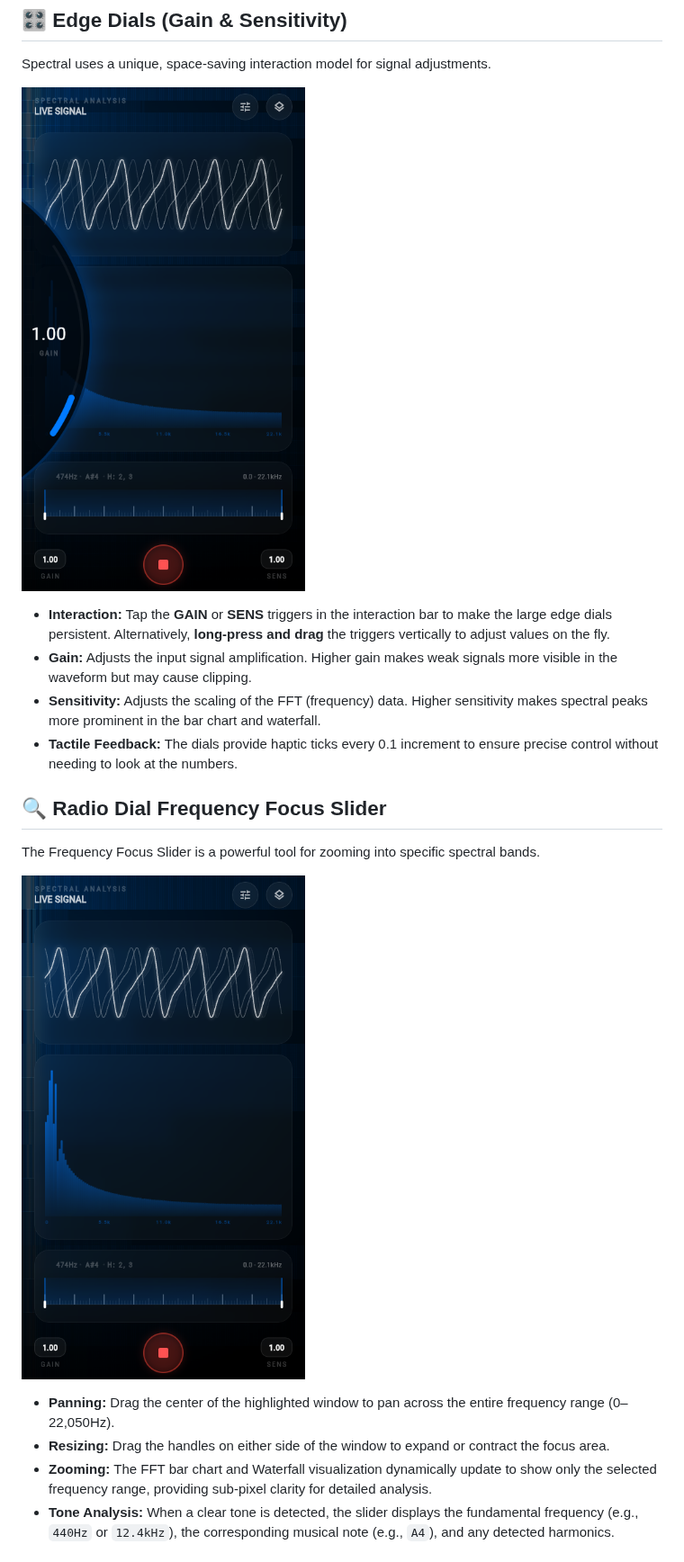
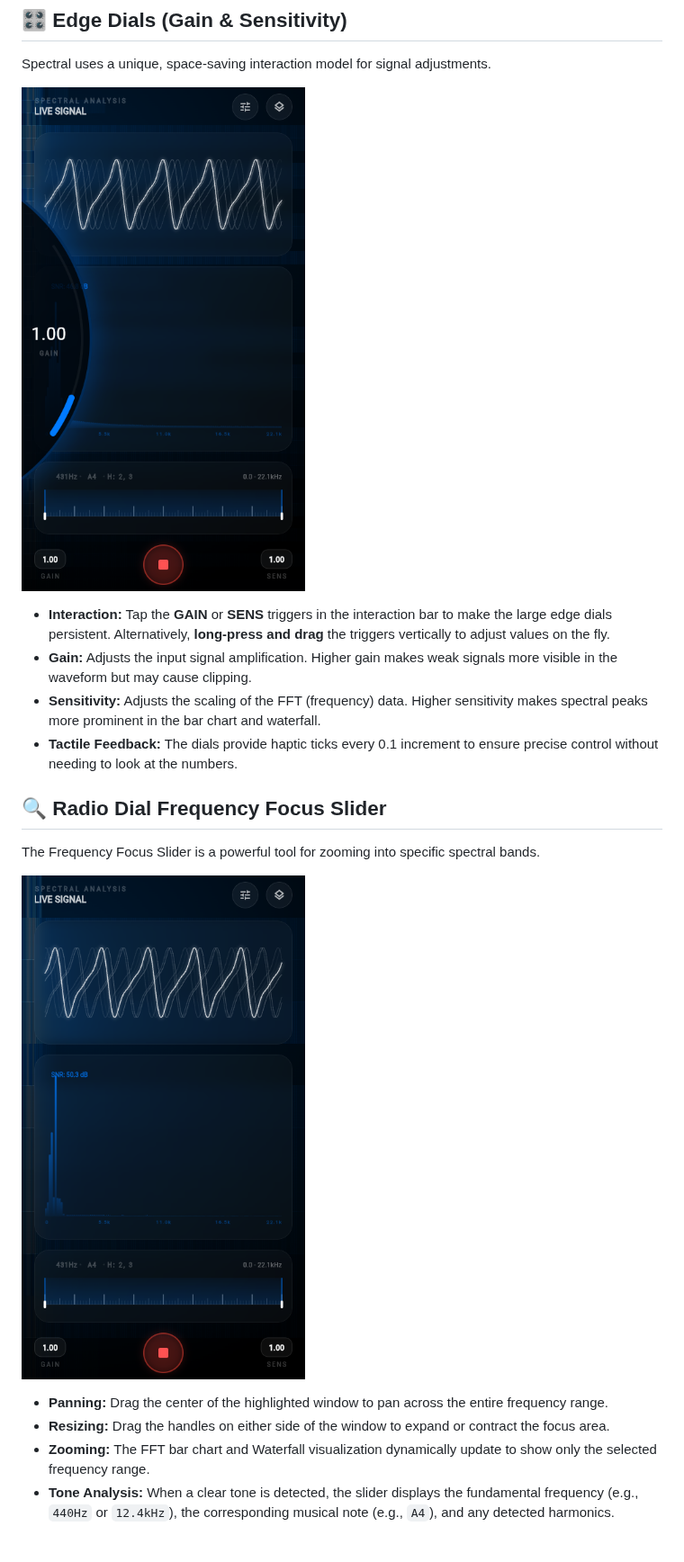
Before and after one commit to pedro16797/Spectral, a Markdown page: docs/features.md, the part around one of its changes. Shown at 90% size. Drawn GitHub-style; pictures changed too: resources/screenshots/demo_capturing.png, resources/screenshots/gain_dial.png.

```diff
--- a/docs/features.md
+++ b/docs/features.md
@@ -19,7 +19,7 @@ The Frequency Focus Slider is a powerful tool for zooming into specific spectral
 
 ![Frequency Focus Slider](../resources/screenshots/demo_capturing.png)
 
-- **Panning:** Drag the center of the highlighted window to pan across the entire frequency range (0–22,050Hz).
+- **Panning:** Drag the center of the highlighted window to pan across the entire frequency range.
 - **Resizing:** Drag the handles on either side of the window to expand or contract the focus area.
-- **Zooming:** The FFT bar chart and Waterfall visualization dynamically update to show only the selected frequency range, providing sub-pixel clarity for detailed analysis.
+- **Zooming:** The FFT bar chart and Waterfall visualization dynamically update to show only the selected frequency range.
 - **Tone Analysis:** When a clear tone is detected, the slider displays the fundamental frequency (e.g., `440Hz` or `12.4kHz`), the corresponding musical note (e.g., `A4`), and any detected harmonics.
```
Also changed, not shown: other parts of docs/features.md (+38 -15 lines), docs/sdr_usage_guide.md (+10 -5 lines), resources/screenshots/sens_dial.png, resources/screenshots/settings_view.png, resources/screenshots/waterfall_focus.png, 5 other files.
